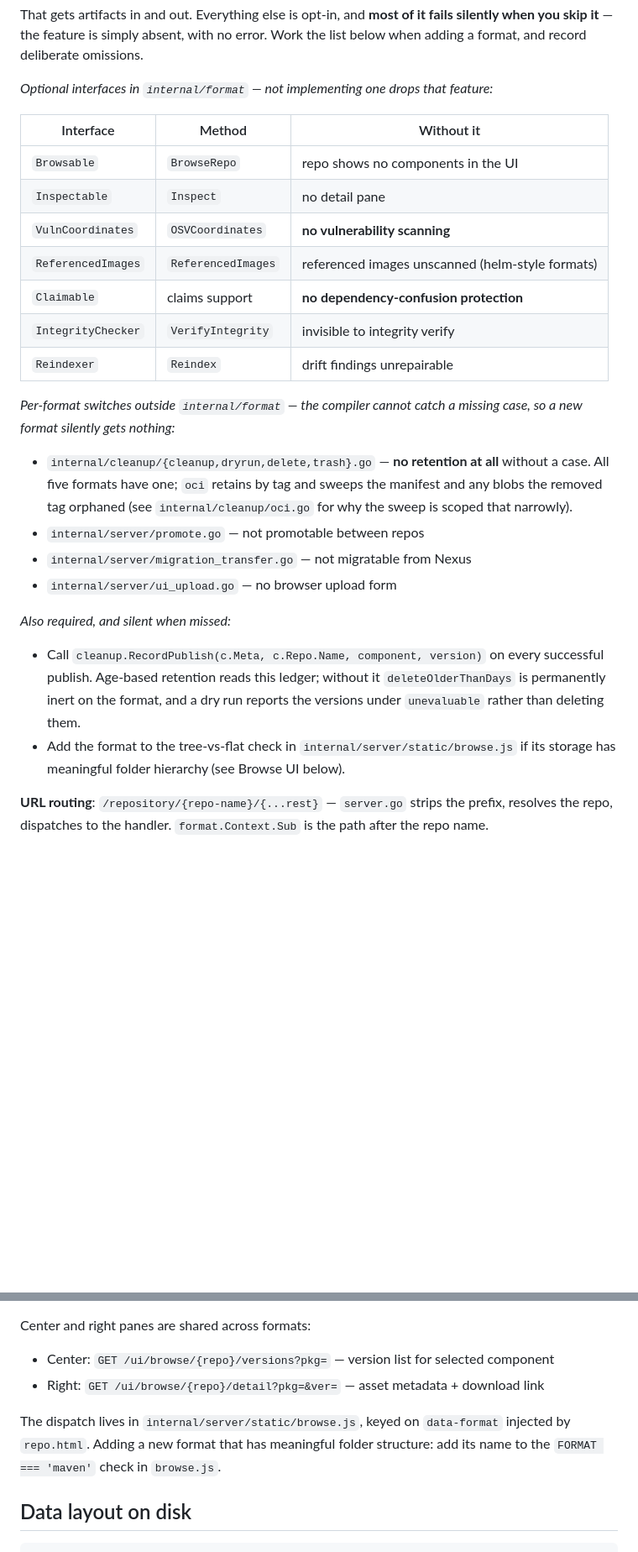
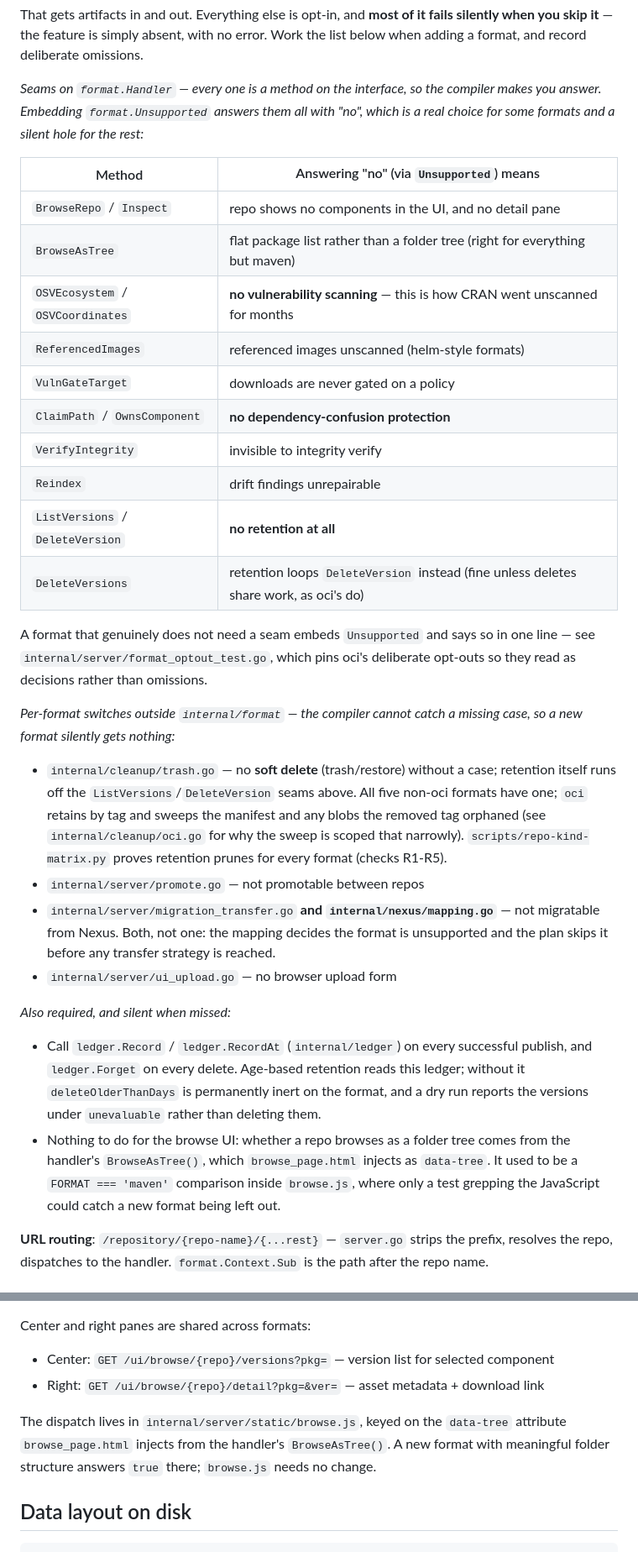
Before and after one commit to gkroken/forge, a Markdown page: CLAUDE.md, 2 parts joined by grey strips. Shown at 84% size. GitHub-like rendering; blank space fills up the shorter version.

Commit message:
docs: CLAUDE.md describes the seams forge actually has
The "optional interfaces" table named types that no longer exist
(Browsable, Inspectable, VulnCoordinates, Claimable, IntegrityChecker,
Reindexer). Those seams moved onto format.Handler itself, so the
compiler now forces an answer and format.Unsupported is what answers
"no" — a different mechanism with the same failure mode, and following
the old text meant looking for type assertions that were gone. The
publish-ledger line named cleanup.RecordPublish, which does not exist
either; it is ledger.Record / RecordAt in internal/ledger.

Two more corrections found while checking each claim against the code:
the browse UI no longer keys on a format name in browse.js (it reads
BrowseAsTree through data-tree), and the Nexus migration switch is two
places, not one — internal/nexus/mapping.go decides the format is
unsupported and the plan skips it before any transfer strategy runs,
which is exactly how PyPI stayed unmigratable.

Co-Authored-By: Claude Opus 5 <noreply@anthropic.com>
Claude-Session: https://claude.ai/code/session_01PNTaEwAQ3RetjjhgeuzKS4

```diff
--- a/CLAUDE.md
+++ b/CLAUDE.md
@@ -79,37 +79,52 @@ That gets artifacts in and out. Everything else is opt-in, and **most of it fail
 silently when you skip it** — the feature is simply absent, with no error. Work the
 list below when adding a format, and record deliberate omissions.
 
-*Optional interfaces in `internal/format` — not implementing one drops that feature:*
+*Seams on `format.Handler` — every one is a method on the interface, so the
+compiler makes you answer. Embedding `format.Unsupported` answers them all with
+"no", which is a real choice for some formats and a silent hole for the rest:*
 
-| Interface | Method | Without it |
-|---|---|---|
-| `Browsable` | `BrowseRepo` | repo shows no components in the UI |
-| `Inspectable` | `Inspect` | no detail pane |
-| `VulnCoordinates` | `OSVCoordinates` | **no vulnerability scanning** |
-| `ReferencedImages` | `ReferencedImages` | referenced images unscanned (helm-style formats) |
-| `Claimable` | claims support | **no dependency-confusion protection** |
-| `IntegrityChecker` | `VerifyIntegrity` | invisible to integrity verify |
-| `Reindexer` | `Reindex` | drift findings unrepairable |
+| Method | Answering "no" (via `Unsupported`) means |
+|---|---|
+| `BrowseRepo` / `Inspect` | repo shows no components in the UI, and no detail pane |
+| `BrowseAsTree` | flat package list rather than a folder tree (right for everything but maven) |
+| `OSVEcosystem` / `OSVCoordinates` | **no vulnerability scanning** — this is how CRAN went unscanned for months |
+| `ReferencedImages` | referenced images unscanned (helm-style formats) |
+| `VulnGateTarget` | downloads are never gated on a policy |
+| `ClaimPath` / `OwnsComponent` | **no dependency-confusion protection** |
+| `VerifyIntegrity` | invisible to integrity verify |
+| `Reindex` | drift findings unrepairable |
+| `ListVersions` / `DeleteVersion` | **no retention at all** |
+| `DeleteVersions` | retention loops `DeleteVersion` instead (fine unless deletes share work, as oci's do) |
+
+A format that genuinely does not need a seam embeds `Unsupported` and says so in
+one line — see `internal/server/format_optout_test.go`, which pins oci's
+deliberate opt-outs so they read as decisions rather than omissions.
 
 *Per-format switches outside `internal/format` — the compiler cannot catch a missing
 case, so a new format silently gets nothing:*
 
-- `internal/cleanup/{cleanup,dryrun,delete,trash}.go` — **no retention at all** without a
-  case. All five formats have one; `oci` retains by tag and sweeps the manifest and any
-  blobs the removed tag orphaned (see `internal/cleanup/oci.go` for why the sweep is
-  scoped that narrowly).
+- `internal/cleanup/trash.go` — no **soft delete** (trash/restore) without a case;
+  retention itself runs off the `ListVersions`/`DeleteVersion` seams above. All five
+  non-oci formats have one; `oci` retains by tag and sweeps the manifest and any blobs
+  the removed tag orphaned (see `internal/cleanup/oci.go` for why the sweep is scoped
+  that narrowly). `scripts/repo-kind-matrix.py` proves retention prunes for every
+  format (checks R1-R5).
 - `internal/server/promote.go` — not promotable between repos
-- `internal/server/migration_transfer.go` — not migratable from Nexus
+- `internal/server/migration_transfer.go` **and `internal/nexus/mapping.go`** — not
+  migratable from Nexus. Both, not one: the mapping decides the format is unsupported
+  and the plan skips it before any transfer strategy is reached.
 - `internal/server/ui_upload.go` — no browser upload form
 
 *Also required, and silent when missed:*
 
-- Call `cleanup.RecordPublish(c.Meta, c.Repo.Name, component, version)` on every
-  successful publish. Age-based retention reads this ledger; without it
-  `deleteOlderThanDays` is permanently inert on the format, and a dry run reports the
-  versions under `unevaluable` rather than deleting them.
-- Add the format to the tree-vs-flat check in `internal/server/static/browse.js` if its
-  storage has meaningful folder hierarchy (see Browse UI below).
+- Call `ledger.Record` / `ledger.RecordAt` (`internal/ledger`) on every successful
+  publish, and `ledger.Forget` on every delete. Age-based retention reads this ledger;
+  without it `deleteOlderThanDays` is permanently inert on the format, and a dry run
+  reports the versions under `unevaluable` rather than deleting them.
+- Nothing to do for the browse UI: whether a repo browses as a folder tree comes from
+  the handler's `BrowseAsTree()`, which `browse_page.html` injects as `data-tree`. It
+  used to be a `FORMAT === 'maven'` comparison inside `browse.js`, where only a test
+  grepping the JavaScript could catch a new format being left out.
 
 **URL routing**: `/repository/{repo-name}/{...rest}` — `server.go` strips the prefix, resolves the repo, dispatches to the handler. `format.Context.Sub` is the path after the repo name.
 
@@ -134,7 +149,9 @@ Center and right panes are shared across formats:
 - Center: `GET /ui/browse/{repo}/versions?pkg=` — version list for selected component
 - Right: `GET /ui/browse/{repo}/detail?pkg=&ver=` — asset metadata + download link
 
-The dispatch lives in `internal/server/static/browse.js`, keyed on `data-format` injected by `repo.html`. Adding a new format that has meaningful folder structure: add its name to the `FORMAT === 'maven'` check in `browse.js`.
+The dispatch lives in `internal/server/static/browse.js`, keyed on the `data-tree`
+attribute `browse_page.html` injects from the handler's `BrowseAsTree()`. A new format
+with meaningful folder structure answers `true` there; `browse.js` needs no change.
 
 ## Data layout on disk
 
```
